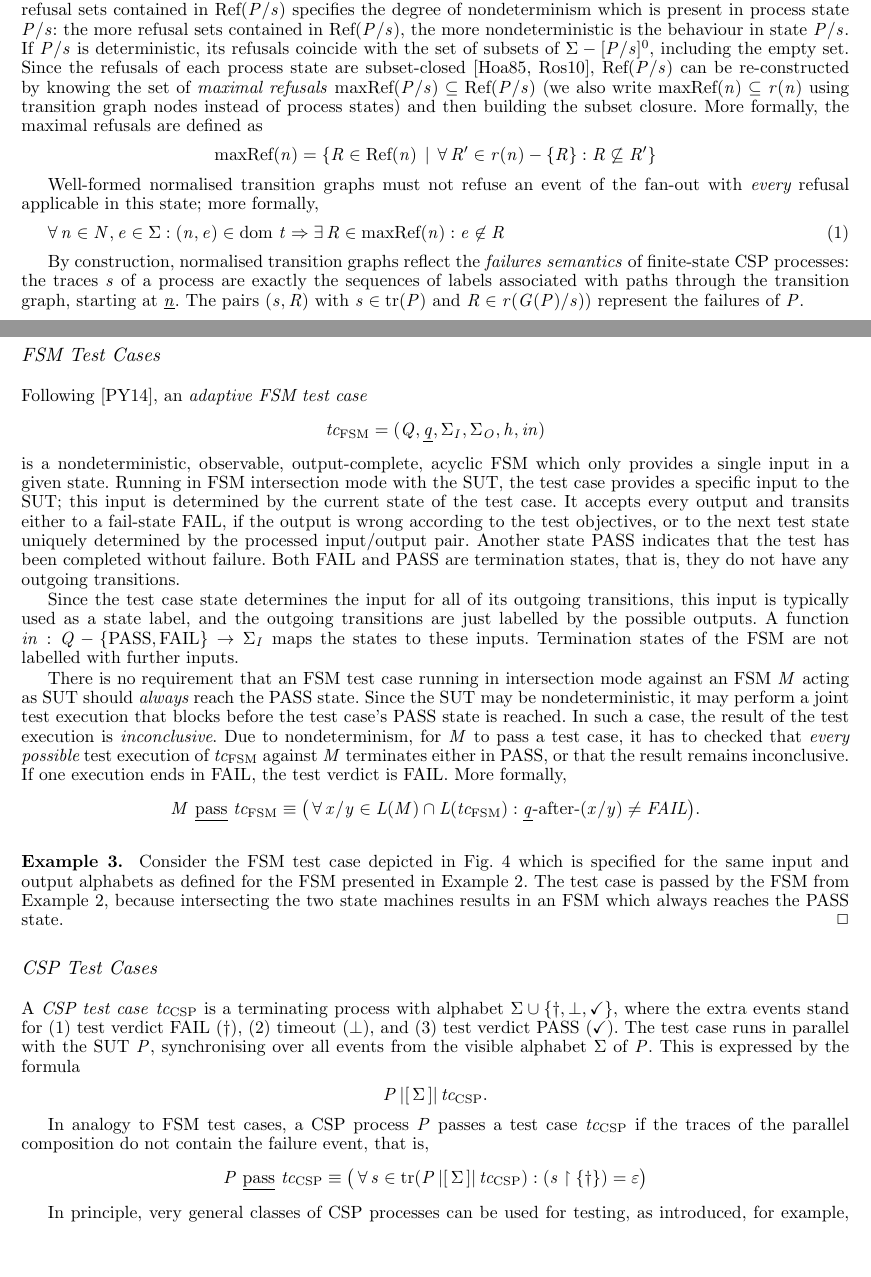
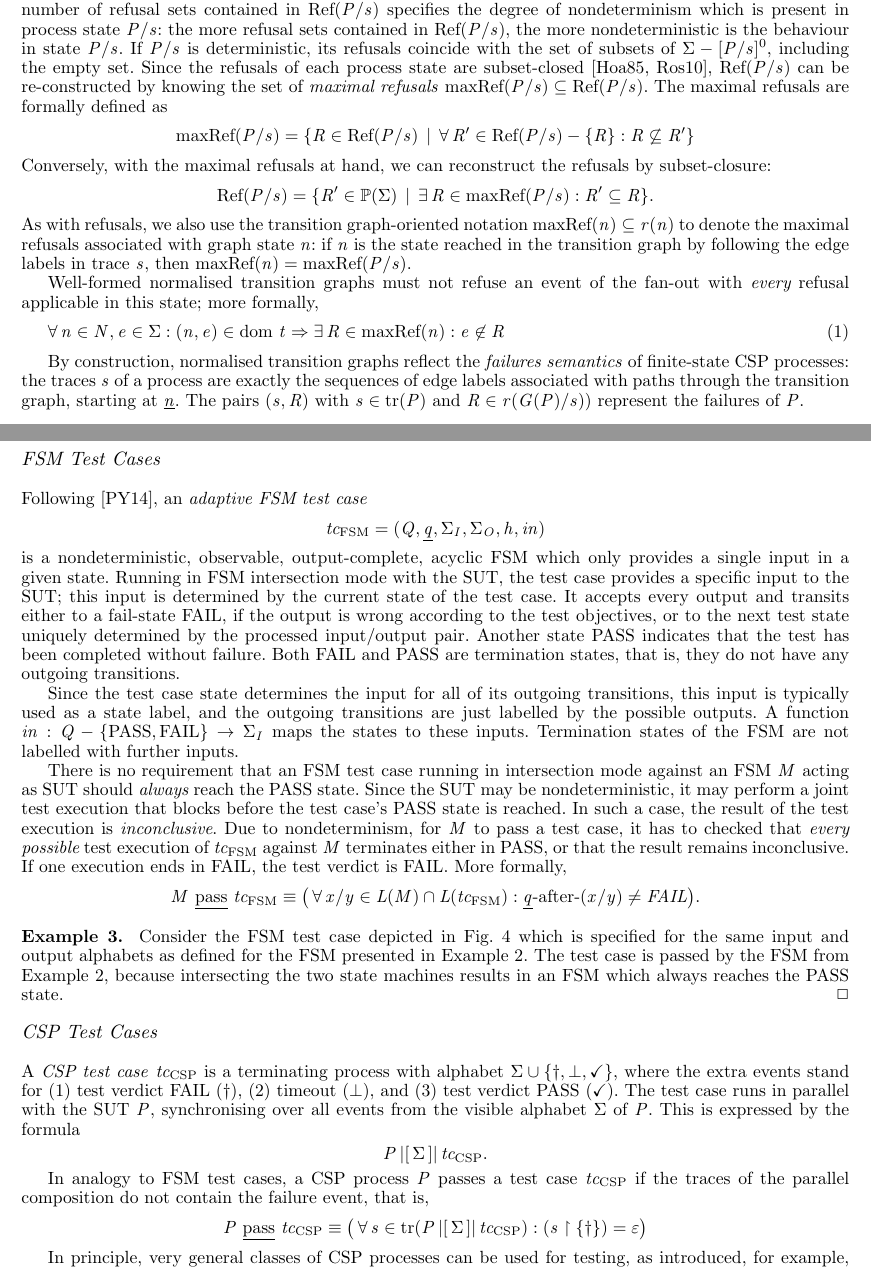
Before and after one commit to peleska/csp-testing-2018, a LaTeX document (main.tex, which reads finitecomplete.tex, preliminaries.tex): two parts of pages 4 and 10 of 14, joined at a grey line, cut so that both start at the same text, the shorter picture padded with empty space. Compiled offline with pdfLaTeX; a LaTeX package or settings file that is missing is left out.

Commit message:
re-phrased text about maxRefs

```diff
--- a/finitecomplete.tex
+++ b/finitecomplete.tex
@@ -264,6 +264,7 @@ intersecting the two state machines results in an FSM which always reaches the P
 
 % -------------------------------------------------------------------------
 \subsubsection*{CSP Test Cases}
+\label{sec:csptc}
 A \emph{CSP test case} $tc_\text{CSP}$  is a terminating process with alphabet
 $\Sigma\cup\{\dag,\bot,\tick \}$, where the extra events stand for
 (1) test  verdict FAIL ($\dag$), (2) timeout ($\bot$), and (3) test
--- a/preliminaries.tex
+++ b/preliminaries.tex
@@ -174,12 +174,19 @@ the more nondeterministic is the behaviour in state $P/s$. If $P/s$ is determini
 its refusals coincide with the set of subsets of $\Sigma - [P/s]^0$, including the
 empty set. Since the refusals of each process state are
 subset-closed~\cite{Hoare:1985:CSP:3921,Roscoe2010}, $\refs(P/s)$ can be re-constructed
-by knowing the set of \emph{maximal refusals} $\maxrefs(P/s)\subseteq\refs(P/s)$ (we also write $\maxrefs(n) \subseteq r(n)$ using transition graph nodes instead of
-process states) and then  building the subset closure. More formally, the maximal refusals
-are defined as
+by knowing the set of \emph{maximal refusals} $\maxrefs(P/s)\subseteq\refs(P/s)$.
+The maximal refusals
+are formally defined as
 $$
-\maxrefs(n) = \{ R \in\refs(n)~|~\forall R'\in r(n) - \{ R\}: R \not\subseteq R'\}
+\maxrefs(P/s) = \{ R \in\refs(P/s)~|~\forall R'\in \refs(P/s) - \{ R\}: R \not\subseteq R'\}
 $$
+Conversely, with the maximal refusals at hand, we can reconstruct the refusals by subset-closure:
+$$
+\refs(P/s) = \{ R'\in\power(\Sigma)~|~\exists R\in \maxrefs(P/s): R'\subseteq R \}.
+$$
+As with refusals, we also use the transition graph-oriented notation
+$\maxrefs(n) \subseteq r(n)$ to denote the maximal refusals
+associated with graph state $n$: if $n$ is the state reached in the transition graph by following the edge labels in trace $s$, then $\maxrefs(n) = \maxrefs(P/s)$.
 
 Well-formed normalised transition graphs must not refuse an event of the fan-out
 with {\it every} refusal applicable in this state; more formally,
@@ -208,7 +215,7 @@ with {\it every} refusal applicable in this state; more formally,
 %In this condition, $\dom~t$ denotes the domain of function $t$.
 
 By construction, normalised transition graphs reflect the \emph{failures semantics} of finite-state CSP processes:
-the traces $s$ of a process are exactly the sequences of labels associated
+the traces $s$ of a process are exactly the sequences of edge labels associated
 with paths through the transition graph,
 starting at $\ii n$. The pairs $(s,R)$ with $s\in\trc(P)$ and
 $R\in r(G(P)/s))$ represent the failures of $P$.
```
Also changed, not shown: main.pdf, preliminaries.tex (4 more changed lines).
